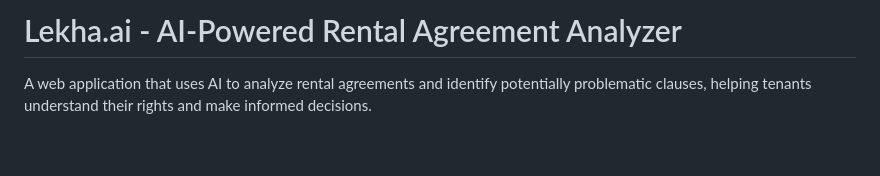
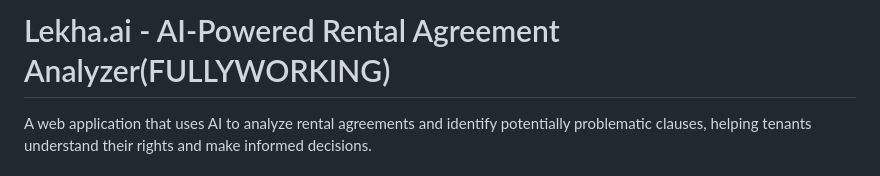
Before and after one commit to jay192005/Rent_Agreement_Checker, a Markdown page: README.md, the part around the change. GitHub-like rendering; blank space fills up the shorter version.

```diff
--- a/README.md
+++ b/README.md
@@ -1,4 +1,5 @@
-# Lekha.ai - AI-Powered Rental Agreement Analyzer
+# Lekha.ai - AI-Powered Rental Agreement Analyzer(FULLYWORKING)
+
 
 A web application that uses AI to analyze rental agreements and identify potentially problematic clauses, helping tenants understand their rights and make informed decisions.
 
```
